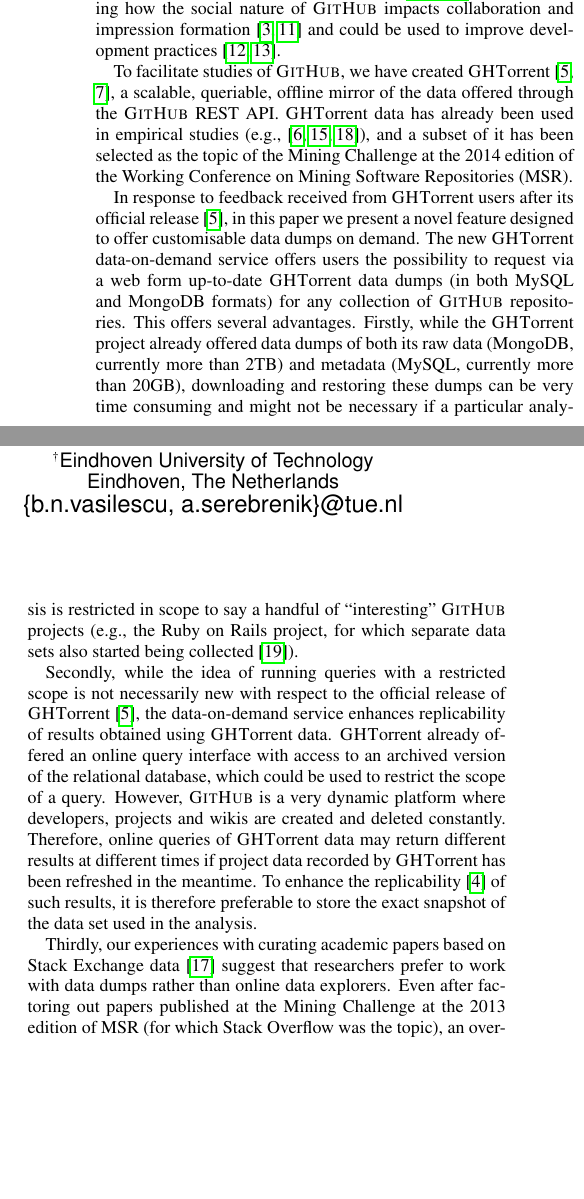
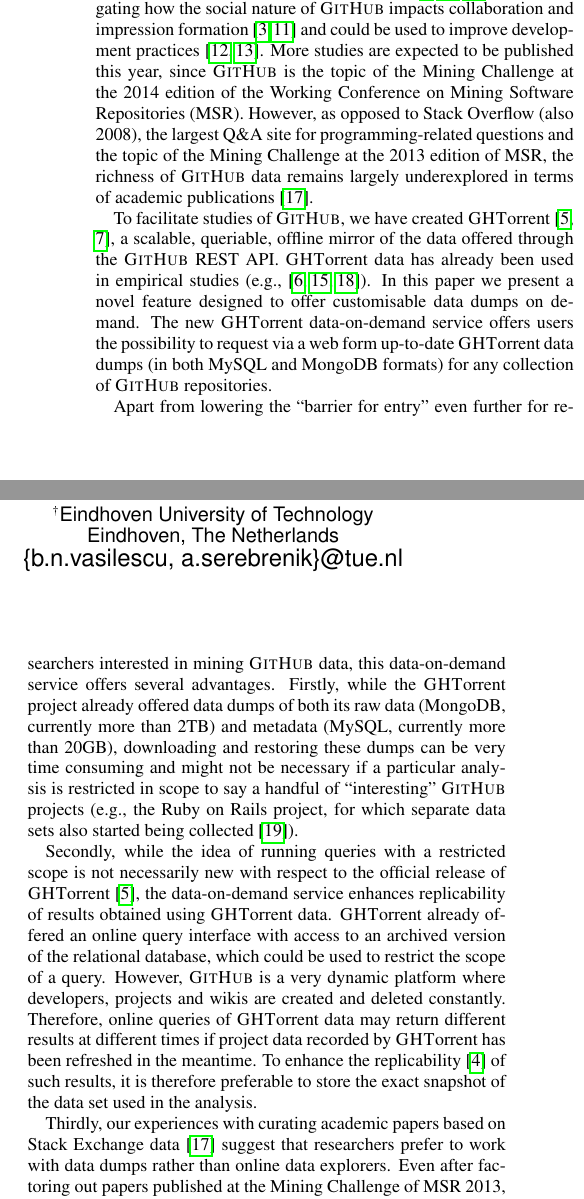
Before and after one commit to ghtorrent/ghtorrent-service, a LaTeX paper (paper/main.tex, which reads paper/introduction.tex): two parts of the columns of page 1 of 3, joined at a grey line, cut so that both start at the same text, the shorter picture padded with empty space. Compiled offline with pdfLaTeX.

Commit message:
A bit more intro

```diff
--- a/paper/introduction.tex
+++ b/paper/introduction.tex
@@ -21,18 +21,25 @@
 exploring the social network of developers~\cite{thung2013network, schall2013follow, jiang2013understanding},
 or investigating how the social nature of \gh impacts collaboration and impression formation~\cite{dabbish2012social, marlow2013impression}
 and could be used to improve development practices~\cite{pham2013creating, pham2013building}.
+More studies are expected to be published this year, since \gh is the topic of the Mining Challenge
+at the 2014 edition of the Working Conference on Mining Software Repositories (MSR).
+However, as opposed to Stack Overflow (also 2008), the largest Q\&A site for programming-related questions
+and the topic of the Mining Challenge at the 2013 edition of MSR, the richness of \gh data remains
+largely underexplored in terms of academic publications~\cite{vasilescu2012meta}.
 
 To facilitate studies of \gh, we have created \ght~\cite{gousios2012ghtorrent, gousios2013ghtorent}, a scalable,
 queriable, offline mirror of the data offered through the \gh REST API.
 \ght data has already been used in empirical studies (e.g., \cite{gousios2014exploratory, squire2014forge,
-vasilescu2013stackoverflow}), and a subset of it has been selected as the topic of the Mining Challenge
-at the 2014 edition of the Working Conference on Mining Software Repositories (MSR).
-
-In response to feedback received from \ght users after its official release~\cite{gousios2013ghtorent},
-in this paper we present a novel feature designed to offer customisable data dumps on demand.
+vasilescu2013stackoverflow}).
+%, and a subset of it has been selected as the topic of the Mining Challenge
+%at the 2014 edition of the Working Conference on Mining Software Repositories (MSR).
+%In response to feedback received from \ght users after its official release~\cite{gousios2013ghtorent},
+In this paper we present a novel feature designed to offer customisable data dumps on demand.
 The new \ght data-on-demand service offers users the possibility to request via a web form up-to-date \ght
 data dumps (in both MySQL and MongoDB formats) for any collection of \gh repositories.
-This offers several advantages.
+
+Apart from lowering the ``barrier for entry'' even further for researchers interested in mining \gh data,
+this data-on-demand service offers several advantages.
 Firstly, while the \ght project already offered data dumps of both its raw data (MongoDB, currently more than 2TB)
 and metadata (MySQL, currently more than 20GB), downloading and restoring these dumps can be
 very time consuming and might not be necessary if a particular analysis is restricted in scope to say a handful
@@ -52,9 +59,9 @@
 
 Thirdly, our experiences with curating academic papers based on Stack Exchange data~\cite{vasilescu2012meta}
 suggest that researchers prefer to work with data dumps rather than online data explorers.
-Even after factoring out papers published at the Mining Challenge at the 2013 edition of MSR (for which Stack
-Overflow was the topic), an overwhelming fraction of the remaining papers published after 2010 (when the Stack
-Exchange data explorer became available) have used data dumps rather than the data explorer.
+Even after factoring out papers published at the Mining Challenge of MSR 2013, an overwhelming
+fraction of the remaining papers published after 2010 (when the Stack Exchange data explorer became available)
+have used data dumps rather than the data explorer.
 We hope that by offering customisable \ght data dumps we will encourage researchers to intensify their efforts
 to mine \gh data.
 
```
